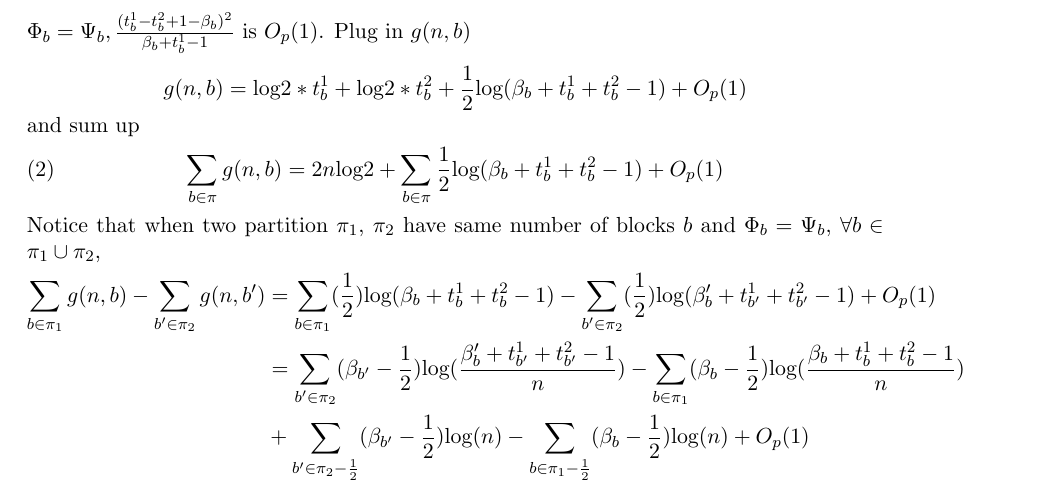
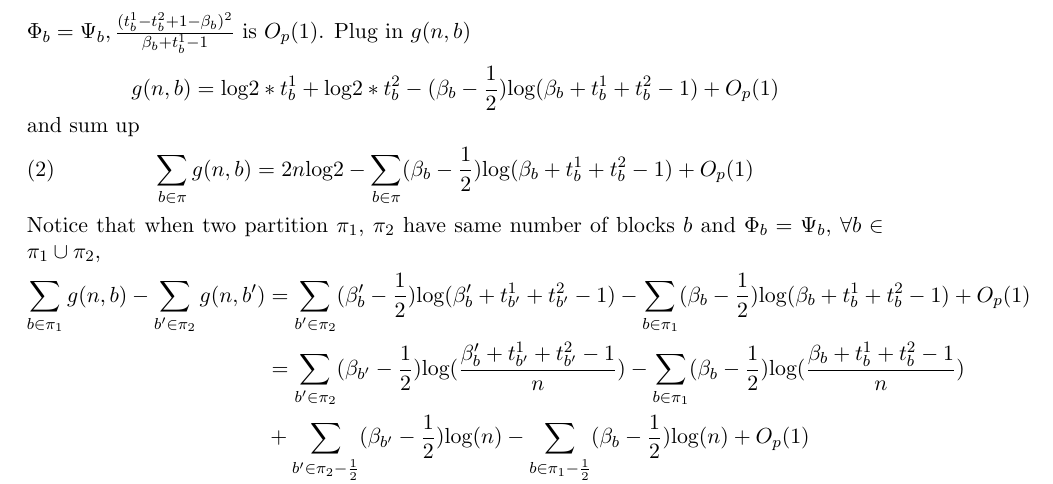
Before and after one commit to wiscstatman/scDDboost-fullproject, a LaTeX paper (paper/mkn-v1.tex): part of page 21 of 27, cut so that both start at the same text. Compiled offline with pdfLaTeX.

Commit message:
correct typo in proof

```diff
--- a/paper/mkn-v1.tex
+++ b/paper/mkn-v1.tex
@@ -701,12 +701,12 @@ To investigate the limit of $\frac{p(A_{\pi_1^*} | z^1, z^2)}{p(A_{\pi_2^*} | z^
 \[g(n,b) =  (\beta_b + t_b^1 - \frac{1}{2})\text{log}(1 + \frac{t_b^2}{\beta_b + t_b^1 -1}) + (\beta_b + t_b^2 - \frac{1}{2})\text{log}(1 + \frac{t_b^1}{\beta_b + t_b^2 -1}) - (\beta_b - \frac{1}{2})\text{log}(\beta_b + t_b^1 + t_b^2 - 1)\]\\
 Based on inequalities (1), $\underset{{b\in\pi}}\sum f(n,b)$ only differ with $\underset{b\in\pi}\sum g(n,b)$ by a constant.
 By Taylor's expansion $\text{log}(1+x) = \text{log}2 + \frac{1}{2}(x - 1) + O( (x-1)^2)$, we have $\text{log}(1 + \frac{t_b^2}{\beta_b + t_b^1 -1}) = \text{log}2 + \frac{1}{2}(\frac{t_b^1 - t_b^2 + 1 - \beta_b}{\beta_b + t_b^1 -1}) + O_p((\frac{t_b^1 - t_b^2 + 1 - \beta_b}{\beta_b + t_b^1 -1})^2)$ and under condition $\Phi_b = \Psi_b, \frac{(t_b^1 - t_b^2 + 1 - \beta_b)^2}{\beta_b + t_b^1 -1}$ is $O_p(1)$. Plug in $g(n,b)$\\
-$$g(n,b) = \text{log}2 * t_b^1 + \text{log}2 * t_b^2  + \frac{1}{2}\text{log}(\beta_b + t_b^1 + t_b^2 - 1) + O_p(1) $$
+$$g(n,b) = \text{log}2 * t_b^1 + \text{log}2 * t_b^2  - (\beta_b - \frac{1}{2})\text{log}(\beta_b + t_b^1 + t_b^2 - 1) + O_p(1) $$
 and sum up
-\[\sum_{b\in\pi} g(n,b) = 2n\text{log}2 + \sum_{b\in\pi}\frac{1}{2}\text{log}(\beta_b + t_b^1 + t_b^2 - 1) + O_p(1)  \tag{2} \]
+\[\sum_{b\in\pi} g(n,b) = 2n\text{log}2 - \sum_{b\in\pi}(\beta_b - \frac{1}{2})\text{log}(\beta_b + t_b^1 + t_b^2 - 1) + O_p(1)  \tag{2} \]
 Notice that when two partition $\pi_1$, $\pi_2$ have same number of blocks $b$ and $\Phi_b = \Psi_b$, $\forall b \in \pi_1\cup\pi_2$,
 \begin{align*}
-\sum_{b\in\pi_1} g(n,b) - \sum_{b'\in\pi_2} g(n,b') &=\sum_{b\in\pi_1}(\frac{1}{2})\text{log}(\beta_b + t_b^1 + t_b^2 - 1) - \sum_{b'\in\pi_2}(\frac{1}{2})\text{log}(\beta_b' + t_{b'}^1 + t_{b'}^2 - 1) +  O_p(1)\\
+\sum_{b\in\pi_1} g(n,b) - \sum_{b'\in\pi_2} g(n,b') &= \sum_{b'\in\pi_2}(\beta_b' - \frac{1}{2})\text{log}(\beta_b' + t_{b'}^1 + t_{b'}^2 - 1) - \sum_{b\in\pi_1}(\beta_b - \frac{1}{2})\text{log}(\beta_b + t_b^1 + t_b^2 - 1) +  O_p(1)\\
 &= \sum_{b'\in\pi_2}(\beta_{b'}- \frac{1}{2})\text{log}(\frac{\beta_b' + t_{b'}^1 + t_{b'}^2 - 1}{n}) -  \sum_{b\in\pi_1}(\beta_b - \frac{1}{2})\text{log}(\frac{\beta_b + t_b^1 + t_b^2 - 1}{n})\\
  &+ \sum_{b'\in\pi_2 - \frac{1}{2}}(\beta_{b'}  - \frac{1}{2})\text{log}(n) - \sum_{b\in\pi_1 - \frac{1}{2}}(\beta_b - \frac{1}{2})\text{log}(n) + O_p(1)\\
 &= O_p(1) + \sum_{b'\in\pi_2}\frac{1}{2}\text{log}(n) - \sum_{b\in\pi_1}\frac{1}{2}\text{log}(n) \\
```
Also changed, not shown: paper/mkn-v1.pdf, 2 other files.
